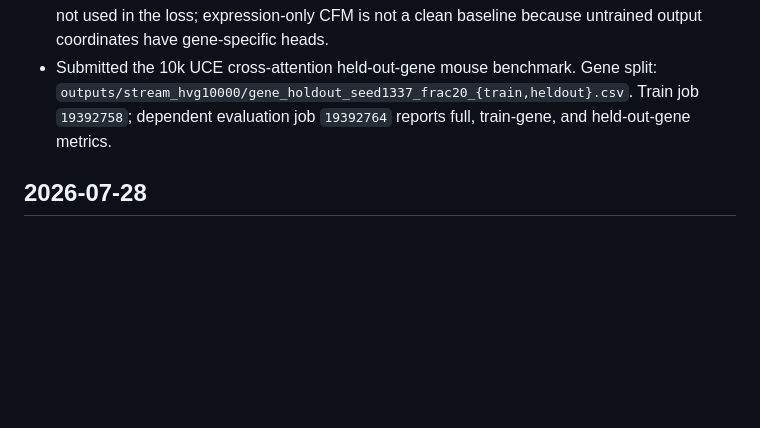
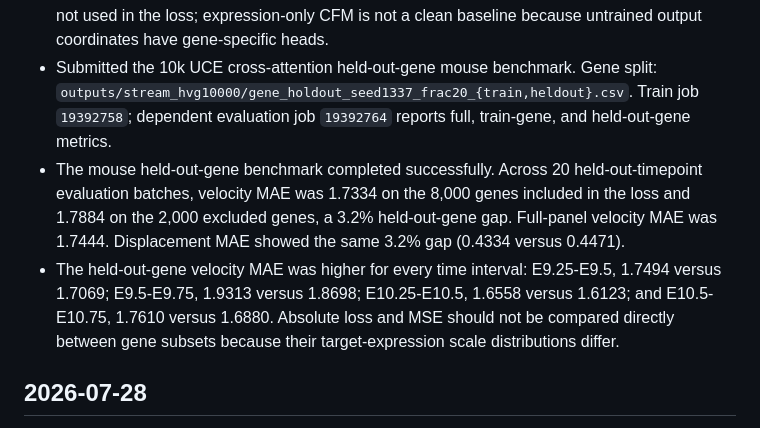
Before and after one commit to davidaknowles/stream, a Markdown page: LABNOTEBOOK.md, the part around the change. Rendered like a GitHub page; blank space fills up the shorter version.

Commit message:
Record mouse held-out gene results

```diff
--- a/LABNOTEBOOK.md
+++ b/LABNOTEBOOK.md
@@ -7,6 +7,8 @@
 - Methods now explicitly document data provenance: mouse JAX/Shendure time-lapse expression data with ENCODE/SCREEN mm10 cCREs, and ZSCAPE control zebrafish data with ZEPA GRCz11 cCREs. The text clarifies that UCE is used for state conditioning while the predicted velocities and losses remain expression-valued.
 - Added infrastructure for a mouse held-out-gene dynamics prediction test. The benchmark keeps OT, interpolation, cell state, and model outputs on the full 10k mouse gene panel, but restricts the training loss to a reproducible 8k-gene subset and evaluates velocity prediction on the 2k held-out genes. This tests whether CRE-conditioned shared gene weights generalize to genes not used in the loss; expression-only CFM is not a clean baseline because untrained output coordinates have gene-specific heads.
 - Submitted the 10k UCE cross-attention held-out-gene mouse benchmark. Gene split: `outputs/stream_hvg10000/gene_holdout_seed1337_frac20_{train,heldout}.csv`. Train job `19392758`; dependent evaluation job `19392764` reports full, train-gene, and held-out-gene metrics.
+- The mouse held-out-gene benchmark completed successfully. Across 20 held-out-timepoint evaluation batches, velocity MAE was 1.7334 on the 8,000 genes included in the loss and 1.7884 on the 2,000 excluded genes, a 3.2% held-out-gene gap. Full-panel velocity MAE was 1.7444. Displacement MAE showed the same 3.2% gap (0.4334 versus 0.4471).
+- The held-out-gene velocity MAE was higher for every time interval: E9.25-E9.5, 1.7494 versus 1.7069; E9.5-E9.75, 1.9313 versus 1.8698; E10.25-E10.5, 1.6558 versus 1.6123; and E10.5-E10.75, 1.7610 versus 1.6880. Absolute loss and MSE should not be compared directly between gene subsets because their target-expression scale distributions differ.
 
 ## 2026-07-28
 
```
